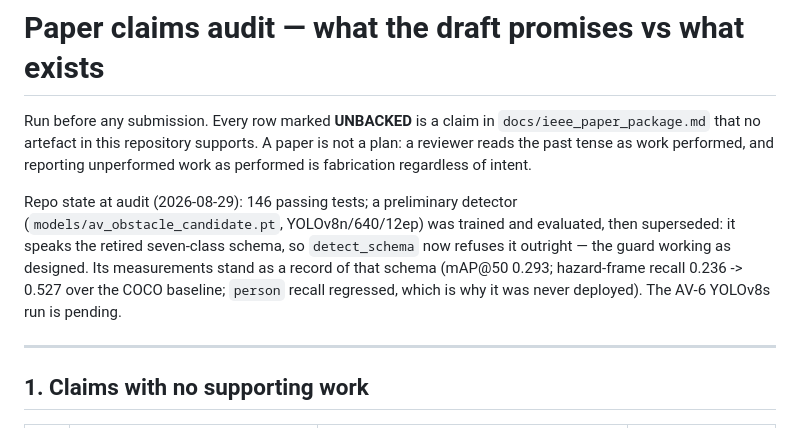
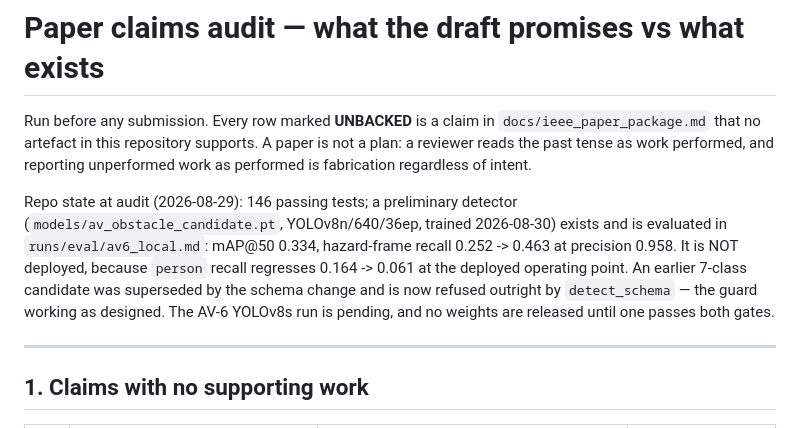
Before and after one commit to GreenArrow-7/Assistive-Vision, a Markdown page: docs/paper_claims_audit.md, the part around the change. Drawn GitHub-style.

```diff
--- a/docs/paper_claims_audit.md
+++ b/docs/paper_claims_audit.md
@@ -6,12 +6,13 @@ paper is not a plan: a reviewer reads the past tense as work performed, and
 reporting unperformed work as performed is fabrication regardless of intent.
 
 Repo state at audit (2026-08-29): 146 passing tests; a preliminary detector
-(`models/av_obstacle_candidate.pt`, YOLOv8n/640/12ep) was trained and evaluated,
-then superseded: it speaks the retired seven-class schema, so `detect_schema`
-now refuses it outright — the guard working as designed. Its measurements stand
-as a record of that schema (mAP@50 0.293; hazard-frame recall 0.236 -> 0.527
-over the COCO baseline; `person` recall regressed, which is why it was never
-deployed). The AV-6 YOLOv8s run is pending.
+(`models/av_obstacle_candidate.pt`, YOLOv8n/640/36ep, trained 2026-08-30) exists
+and is evaluated in `runs/eval/av6_local.md`: mAP@50 0.334, hazard-frame recall
+0.252 -> 0.463 at precision 0.958. It is NOT deployed, because `person` recall
+regresses 0.164 -> 0.061 at the deployed operating point. An earlier 7-class
+candidate was superseded by the schema change and is now refused outright by
+`detect_schema` — the guard working as designed. The AV-6 YOLOv8s run is pending,
+and no weights are released until one passes both gates.
 
 ---
 
```
Also changed, not shown: docs/REVIEW_PPT_CONTENT.md (+27 -16 lines), docs/ieee_paper_package.md (+25 -7 lines).
